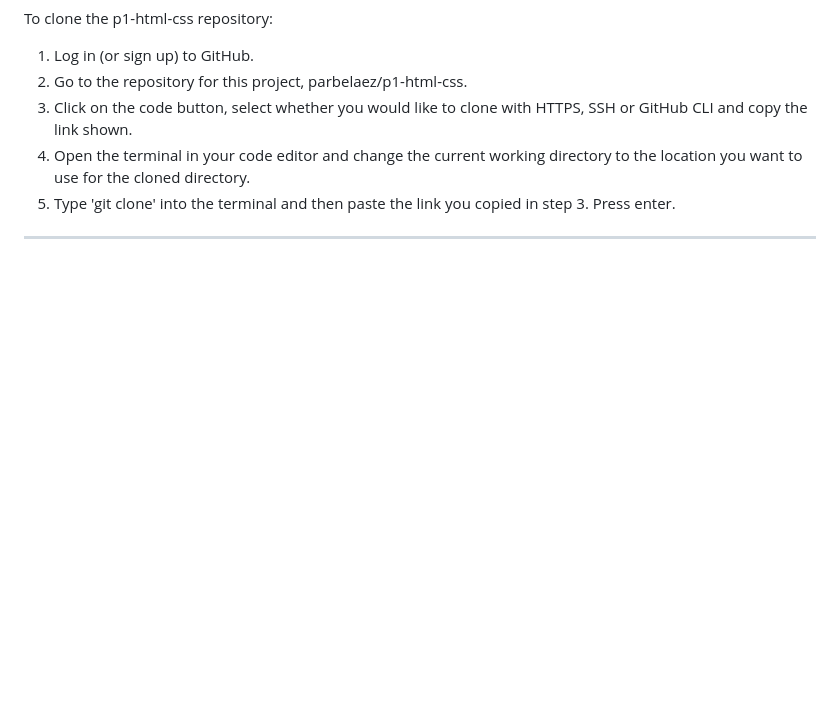
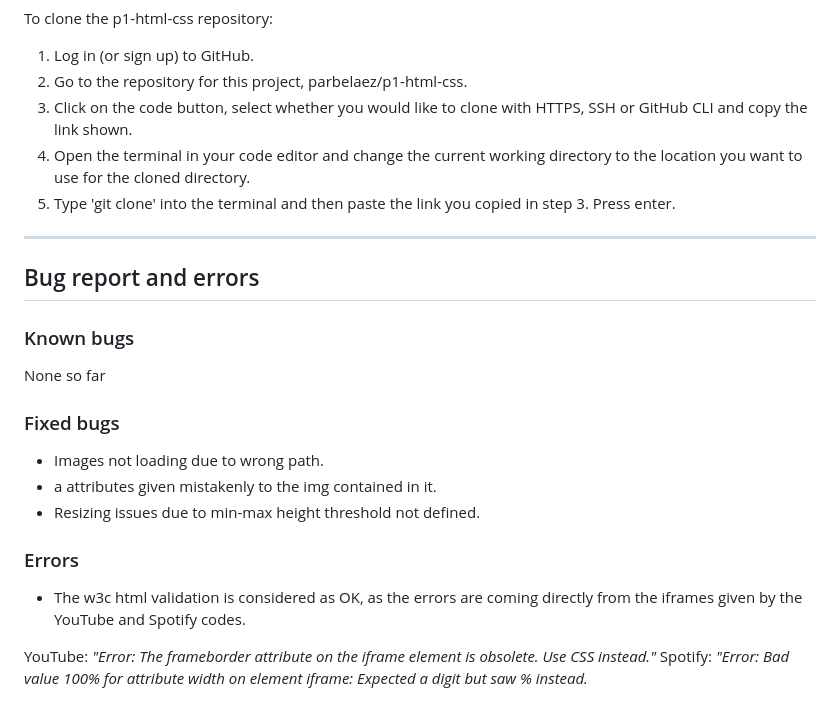
Before and after one commit to Parbelaez/p1-html-css, a Markdown page: README.md, the part around the change. Rendered like a GitHub page; blank space fills up the shorter version.

Commit message:
Add the error validation notes and bug report to the README

```diff
--- a/README.md
+++ b/README.md
@@ -116,3 +116,23 @@ To clone the p1-html-css repository:
 5. Type 'git clone' into the terminal and then paste the link you copied in step 3. Press enter.
 
 - - -
+
+
+## Bug report and errors
+
+### Known bugs
+
+None so far
+
+### Fixed bugs
+
+- Images not loading due to wrong path.
+- a attributes given mistakenly to the img contained in it.
+- Resizing issues due to min-max height threshold not defined.
+
+### Errors
+
+* The w3c html validation is considered as OK, as the errors are coming directly from the iframes given by the YouTube and Spotify codes.
+
+YouTube: *"Error: The frameborder attribute on the iframe element is obsolete. Use CSS instead."*
+Spotify: *"Error: Bad value 100% for attribute width on element iframe: Expected a digit but saw % instead.*
```
